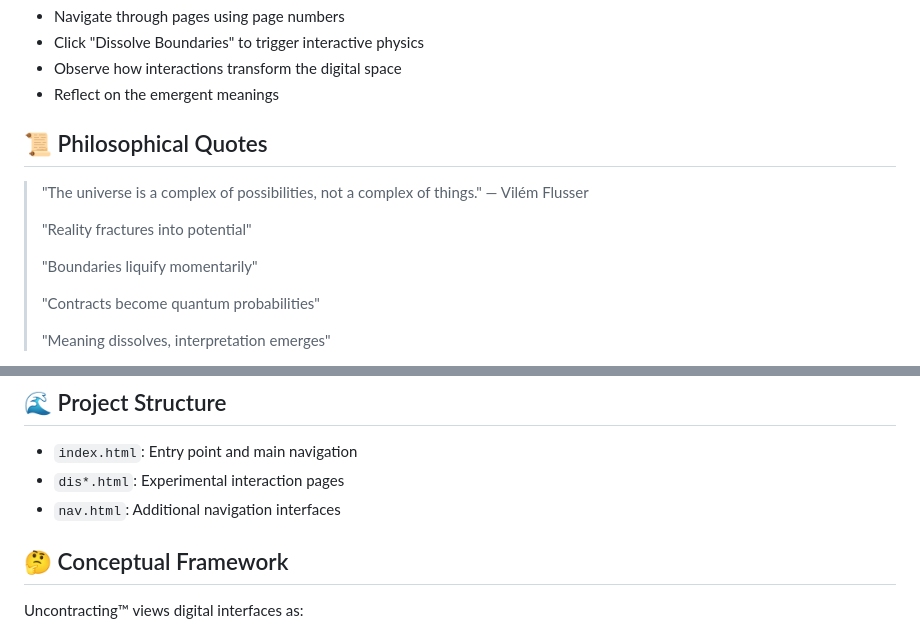
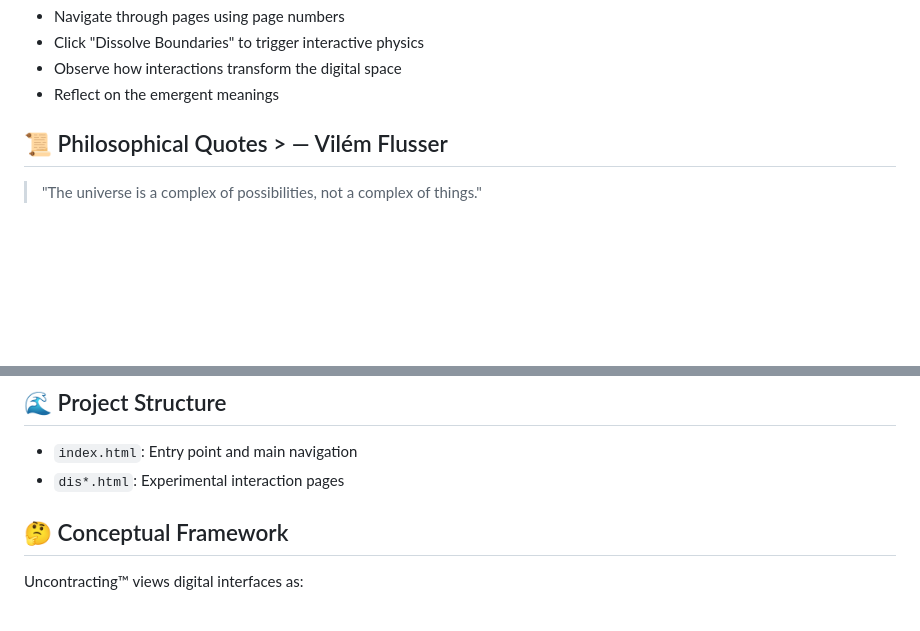
Before and after one commit to hartswf0/uncontracting, a Markdown page: README.md, 2 parts joined by grey strips. Rendered like a GitHub page; blank space fills up the shorter version.

```diff
--- a/README.md
+++ b/README.md
@@ -64,16 +64,8 @@ git clone https://github.com/yourusername/uncontracting.git
 - Observe how interactions transform the digital space
 - Reflect on the emergent meanings
 
-## 📜 Philosophical Quotes
+## 📜 Philosophical Quotes > — Vilém Flusser
+
 
 > "The universe is a complex of possibilities, not a complex of things."
-> — Vilém Flusser
->
-> "Reality fractures into potential"
->
-> "Boundaries liquify momentarily"
->
-> "Contracts become quantum probabilities"
->
-> "Meaning dissolves, interpretation emerges"
 
@@ -81,7 +81,6 @@ git clone https://github.com/yourusername/uncontracting.git
 
 - `index.html`: Entry point and main navigation
 - `dis*.html`: Experimental interaction pages
-- `nav.html`: Additional navigation interfaces
 
 ## 🤔 Conceptual Framework
 
```
Also changed, not shown: other parts of README.md (+8 -0 lines).
